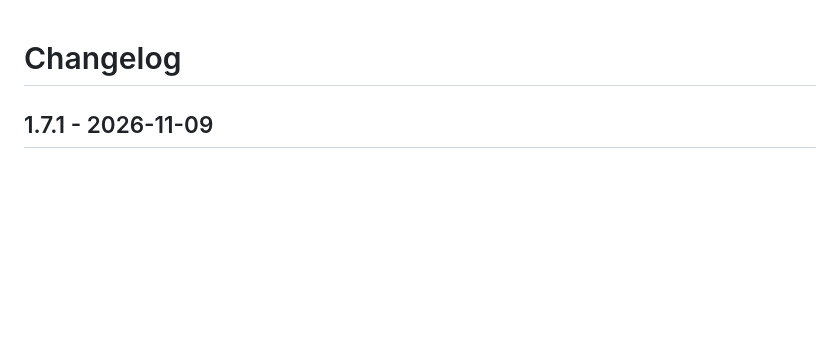
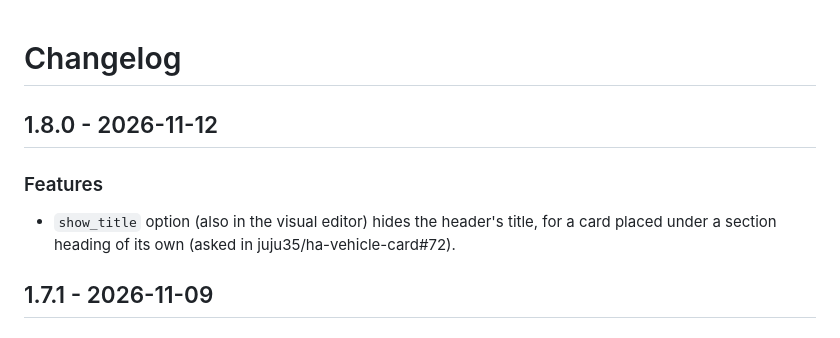
Before and after one commit to juju35/ha-vehicle-consumption, a Markdown page: CHANGELOG.md, the part around the change. Rendered like a GitHub page; blank space fills up the shorter version.

```diff
--- a/CHANGELOG.md
+++ b/CHANGELOG.md
@@ -1,4 +1,9 @@
 # Changelog
+
+## 1.8.0 - 2026-11-12
+
+### Features
+- `show_title` option (also in the visual editor) hides the header's title, for a card placed under a section heading of its own (asked in juju35/ha-vehicle-card#72).
 
 ## 1.7.1 - 2026-11-09
 
```
Also changed, not shown: README.md (+1 -0 lines), screenshots/chart-dark.gif, 3 other files.
